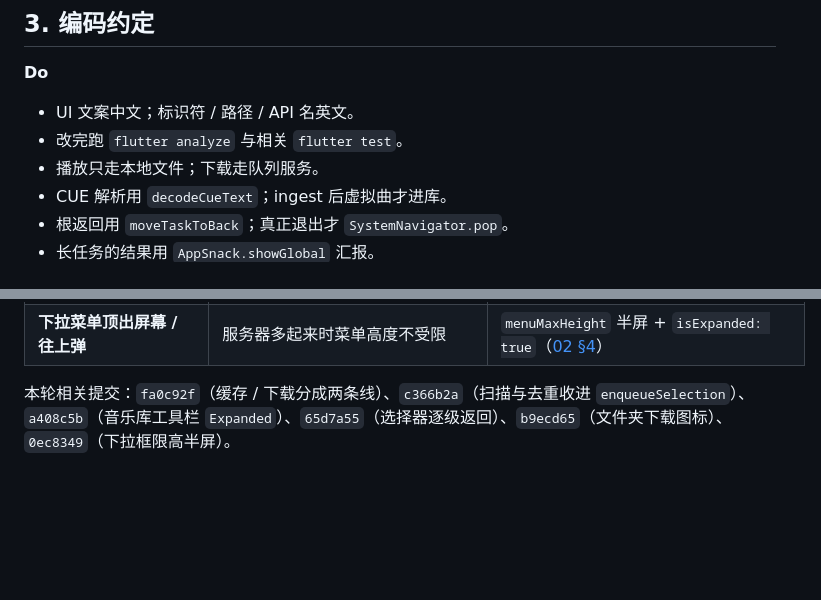
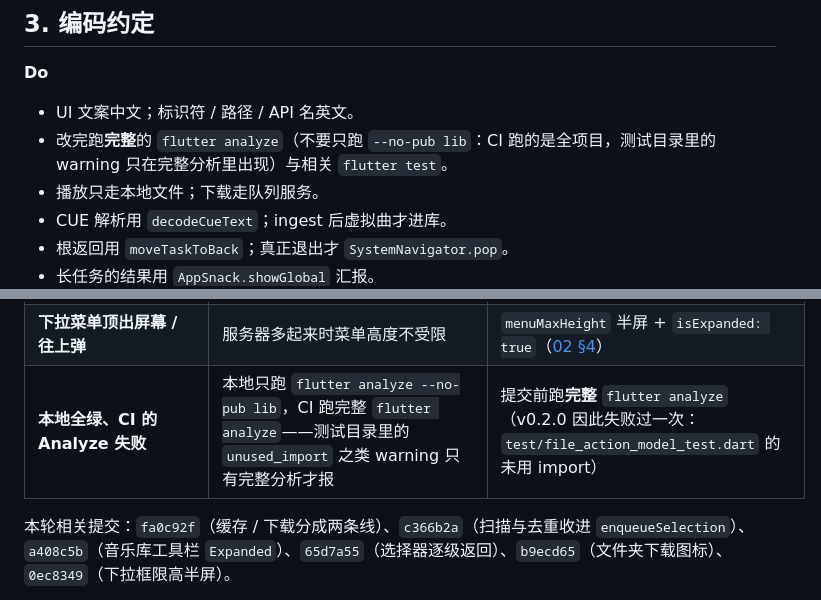
Before and after one commit to SenkjM/Webdav_Media_Manager, a Markdown page: docs/09-MISC.md, 2 parts joined by grey strips. GitHub-like rendering; blank space fills up the shorter version.

Commit message:
docs: 记下「本地只分析 lib、CI 分析全项目」这条回归

```diff
--- a/docs/09-MISC.md
+++ b/docs/09-MISC.md
@@ -91,7 +91,7 @@ flutter build apk --release --flavor prod   # 本地 release；签名见下
 **Do**
 
 - UI 文案中文；标识符 / 路径 / API 名英文。
-- 改完跑 `flutter analyze` 与相关 `flutter test`。
+- 改完跑**完整**的 `flutter analyze`（不要只跑 `--no-pub lib`：CI 跑的是全项目，测试目录里的 warning 只在完整分析里出现）与相关 `flutter test`。
 - 播放只走本地文件；下载走队列服务。
 - CUE 解析用 `decodeCueText`；ingest 后虚拟曲才进库。
 - 根返回用 `moveTaskToBack`；真正退出才 `SystemNavigator.pop`。
@@ -141,6 +141,7 @@ flutter build apk --release --flavor prod   # 本地 release；签名见下
 | **下载图标随对象变** | 行菜单里文件夹项用过 `folder_zip_outlined` | 下载恒为 `Icons.download`：文件夹、文件、工具栏一致（[02 §5](02-NETWORK-LIBRARY.md)） |
 | **目录选择器「上一级」一步跳回根目录** | `_stack` 把整条 `initialPath` 当成一层压入 | `remoteAncestors` 逐层压栈；上一级与返回键**各退一层**，到根再按才关闭（`lib/utils/remote_path.dart`） |
 | **下拉菜单顶出屏幕 / 往上弹** | 服务器多起来时菜单高度不受限 | `menuMaxHeight` 半屏 + `isExpanded: true`（[02 §4](02-NETWORK-LIBRARY.md)） |
+| **本地全绿、CI 的 Analyze 失败** | 本地只跑 `flutter analyze --no-pub lib`，CI 跑完整 `flutter analyze`——测试目录里的 `unused_import` 之类 warning 只有完整分析才报 | 提交前跑**完整** `flutter analyze`（v0.2.0 因此失败过一次：`test/file_action_model_test.dart` 的未用 import） |
 
 本轮相关提交：`fa0c92f`（缓存 / 下载分成两条线）、`c366b2a`（扫描与去重收进 `enqueueSelection`）、`a408c5b`（音乐库工具栏 `Expanded`）、`65d7a55`（选择器逐级返回）、`b9ecd65`（文件夹下载图标）、`0ec8349`（下拉框限高半屏）。
 
```
